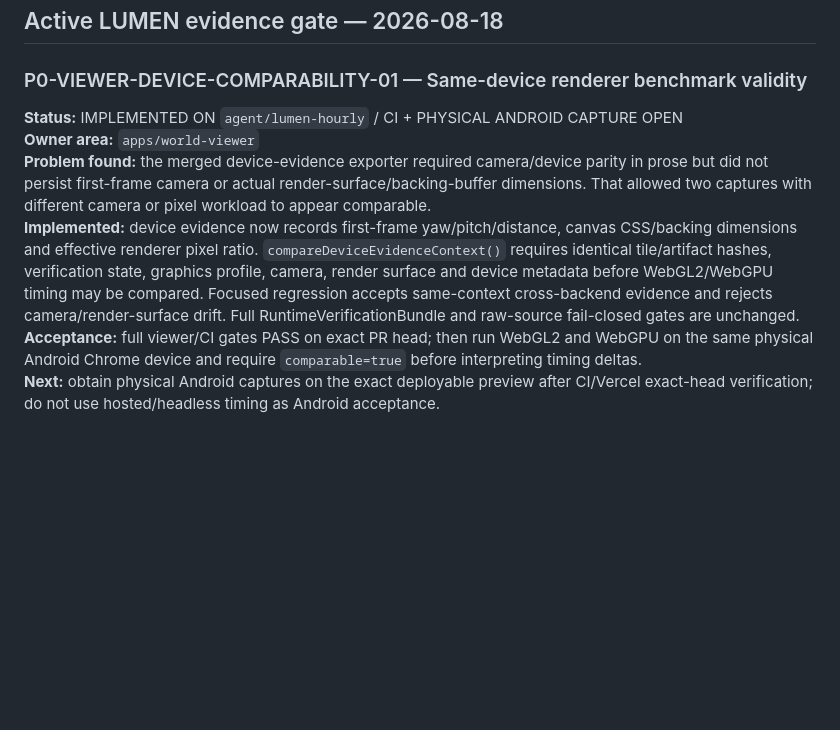
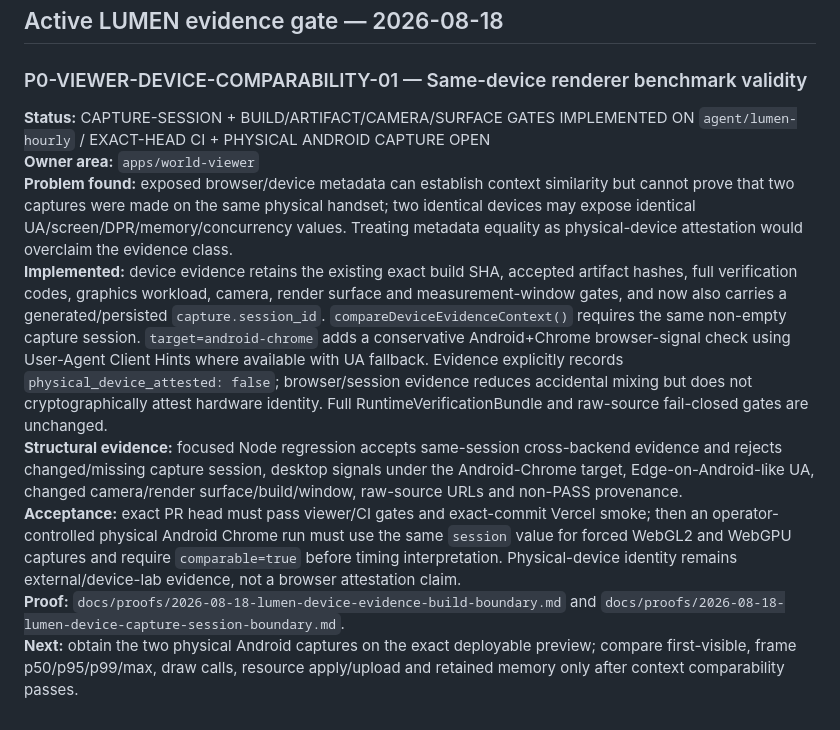
Before and after one commit to B4kke/Norge-World-Engine, a Markdown page: docs/06-task-queue.md, the part around the change. Rendered like a GitHub page; blank space fills up the shorter version.

Commit message:
LUMEN: update device benchmark validity gate

```diff
--- a/docs/06-task-queue.md
+++ b/docs/06-task-queue.md
@@ -113,9 +113,11 @@ DTM1, vector and viewer real-data workflows have reusable main/PR/manual trigger
 ## Active LUMEN evidence gate — 2026-08-18
 
 ### P0-VIEWER-DEVICE-COMPARABILITY-01 — Same-device renderer benchmark validity
-**Status:** IMPLEMENTED ON `agent/lumen-hourly` / CI + PHYSICAL ANDROID CAPTURE OPEN
+**Status:** CAPTURE-SESSION + BUILD/ARTIFACT/CAMERA/SURFACE GATES IMPLEMENTED ON `agent/lumen-hourly` / EXACT-HEAD CI + PHYSICAL ANDROID CAPTURE OPEN
 **Owner area:** `apps/world-viewer`
-**Problem found:** the merged device-evidence exporter required camera/device parity in prose but did not persist first-frame camera or actual render-surface/backing-buffer dimensions. That allowed two captures with different camera or pixel workload to appear comparable.
-**Implemented:** device evidence now records first-frame yaw/pitch/distance, canvas CSS/backing dimensions and effective renderer pixel ratio. `compareDeviceEvidenceContext()` requires identical tile/artifact hashes, verification state, graphics profile, camera, render surface and device metadata before WebGL2/WebGPU timing may be compared. Focused regression accepts same-context cross-backend evidence and rejects camera/render-surface drift. Full RuntimeVerificationBundle and raw-source fail-closed gates are unchanged.
-**Acceptance:** full viewer/CI gates PASS on exact PR head; then run WebGL2 and WebGPU on the same physical Android Chrome device and require `comparable=true` before interpreting timing deltas.
-**Next:** obtain physical Android captures on the exact deployable preview after CI/Vercel exact-head verification; do not use hosted/headless timing as Android acceptance.
+**Problem found:** exposed browser/device metadata can establish context similarity but cannot prove that two captures were made on the same physical handset; two identical devices may expose identical UA/screen/DPR/memory/concurrency values. Treating metadata equality as physical-device attestation would overclaim the evidence class.
+**Implemented:** device evidence retains the existing exact build SHA, accepted artifact hashes, full verification codes, graphics workload, camera, render surface and measurement-window gates, and now also carries a generated/persisted `capture.session_id`. `compareDeviceEvidenceContext()` requires the same non-empty capture session. `target=android-chrome` adds a conservative Android+Chrome browser-signal check using User-Agent Client Hints where available with UA fallback. Evidence explicitly records `physical_device_attested: false`; browser/session evidence reduces accidental mixing but does not cryptographically attest hardware identity. Full RuntimeVerificationBundle and raw-source fail-closed gates are unchanged.
+**Structural evidence:** focused Node regression accepts same-session cross-backend evidence and rejects changed/missing capture session, desktop signals under the Android-Chrome target, Edge-on-Android-like UA, changed camera/render surface/build/window, raw-source URLs and non-PASS provenance.
+**Acceptance:** exact PR head must pass viewer/CI gates and exact-commit Vercel smoke; then an operator-controlled physical Android Chrome run must use the same `session` value for forced WebGL2 and WebGPU captures and require `comparable=true` before timing interpretation. Physical-device identity remains external/device-lab evidence, not a browser attestation claim.
+**Proof:** `docs/proofs/2026-08-18-lumen-device-evidence-build-boundary.md` and `docs/proofs/2026-08-18-lumen-device-capture-session-boundary.md`.
+**Next:** obtain the two physical Android captures on the exact deployable preview; compare first-visible, frame p50/p95/p99/max, draw calls, resource apply/upload and retained memory only after context comparability passes.
```
